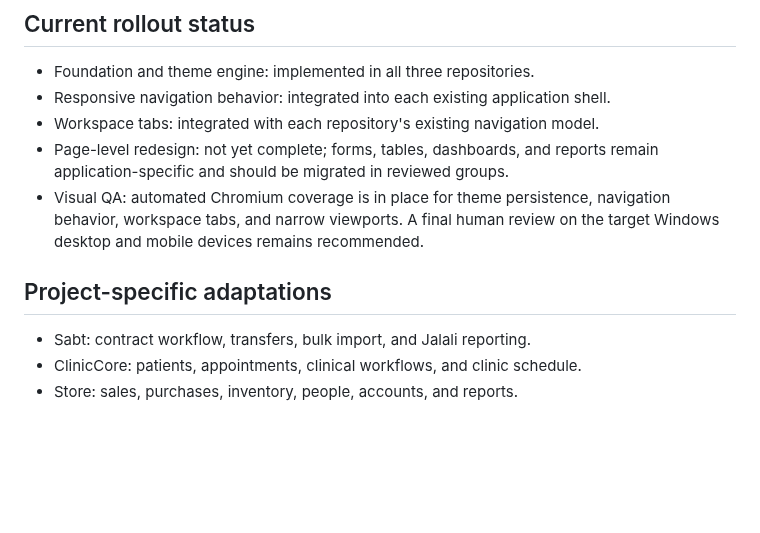
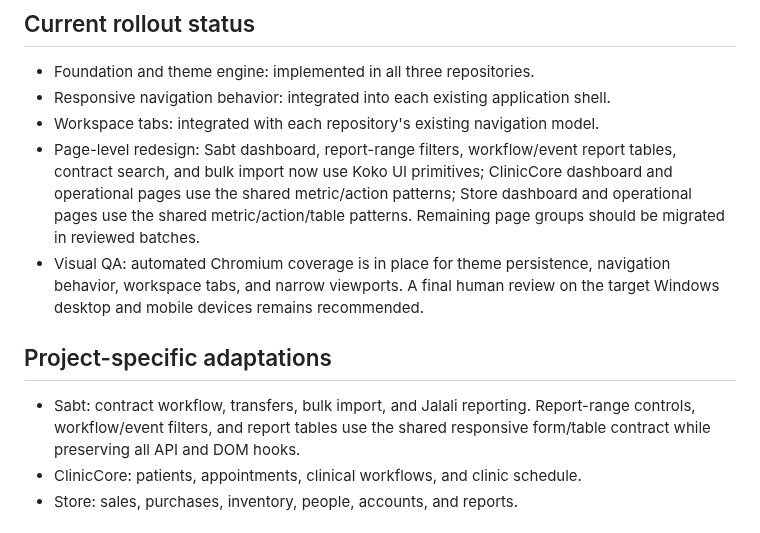
Before and after one commit to kokoosabzi/sabt, a Markdown page: HELP/UX/KOKO_UI_SYSTEM.md, the part around the change. Drawn GitHub-style; blank space fills up the shorter version.

Commit message:
Document Koko UI rollout for Sabt reporting pages

```diff
--- a/HELP/UX/KOKO_UI_SYSTEM.md
+++ b/HELP/UX/KOKO_UI_SYSTEM.md
@@ -43,11 +43,11 @@ Adopt the supplied Persian RTL dashboard references: soft blue/lavender canvas,
 - Foundation and theme engine: implemented in all three repositories.
 - Responsive navigation behavior: integrated into each existing application shell.
 - Workspace tabs: integrated with each repository's existing navigation model.
-- Page-level redesign: not yet complete; forms, tables, dashboards, and reports remain application-specific and should be migrated in reviewed groups.
+- Page-level redesign: Sabt dashboard, report-range filters, workflow/event report tables, contract search, and bulk import now use Koko UI primitives; ClinicCore dashboard and operational pages use the shared metric/action patterns; Store dashboard and operational pages use the shared metric/action/table patterns. Remaining page groups should be migrated in reviewed batches.
 - Visual QA: automated Chromium coverage is in place for theme persistence, navigation behavior, workspace tabs, and narrow viewports. A final human review on the target Windows desktop and mobile devices remains recommended.
 
 ## Project-specific adaptations
-- Sabt: contract workflow, transfers, bulk import, and Jalali reporting.
+- Sabt: contract workflow, transfers, bulk import, and Jalali reporting. Report-range controls, workflow/event filters, and report tables use the shared responsive form/table contract while preserving all API and DOM hooks.
 - ClinicCore: patients, appointments, clinical workflows, and clinic schedule.
 - Store: sales, purchases, inventory, people, accounts, and reports.
 
```
